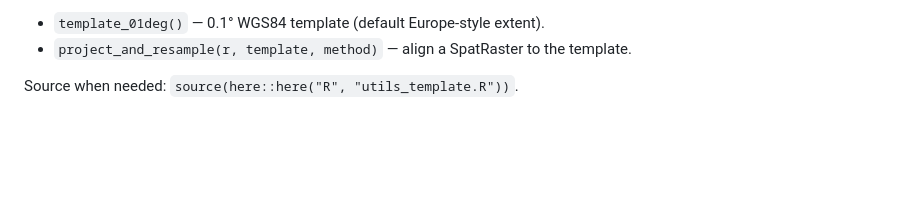
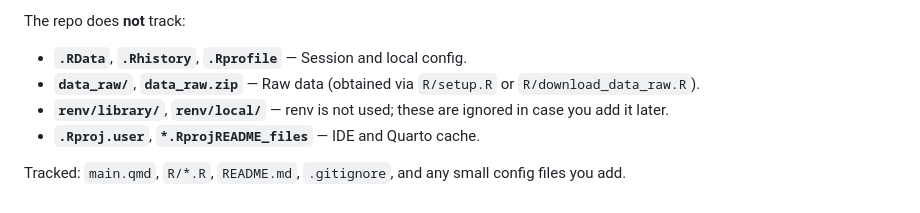
Before and after one commit to hectorvh/agriculture_DA, a Markdown page: README.md, the part around one of its changes. Drawn GitHub-style; blank space fills up the shorter version.

```diff
--- a/README.md
+++ b/README.md
@@ -88,5 +144,9 @@ here::here("outputs", "tables", "summary.csv")
 
-- `template_01deg()` — 0.1° WGS84 template (default Europe-style extent).
-- `project_and_resample(r, template, method)` — align a SpatRaster to the template.
+The repo does **not** track:
 
-Source when needed: `source(here::here("R", "utils_template.R"))`.
+- **`.RData`**, **`.Rhistory`**, **`.Rprofile`** — Session and local config.
+- **`data_raw/`**, **`data_raw.zip`** — Raw data (obtained via `R/setup.R` or `R/download_data_raw.R`).
+- **`renv/library/`**, **`renv/local/`** — renv is not used; these are ignored in case you add it later.
+- **`.Rproj.user`**, **`*.RprojREADME_files`** — IDE and Quarto cache.
+
+Tracked: `main.qmd`, `R/*.R`, `README.md`, `.gitignore`, and any small config files you add.
```
Also changed, not shown: other parts of README.md (+92 -36 lines).
